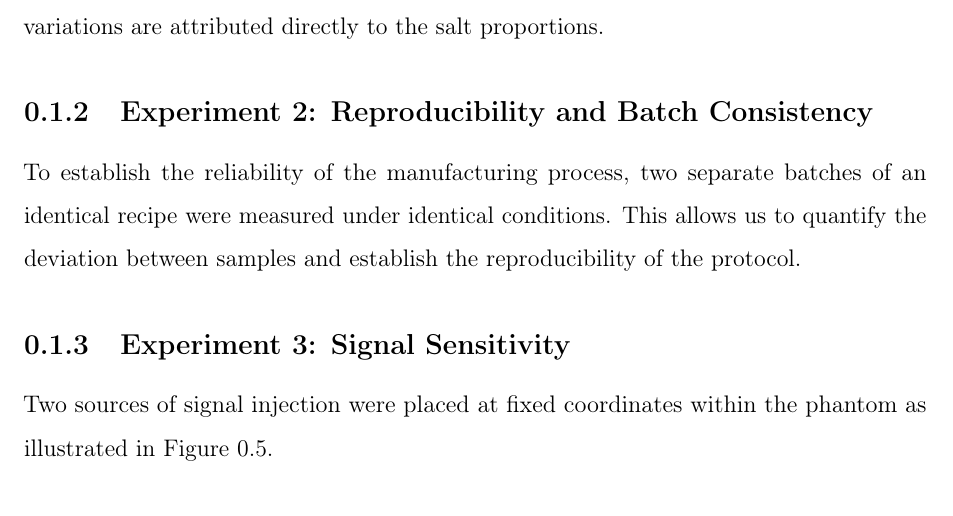
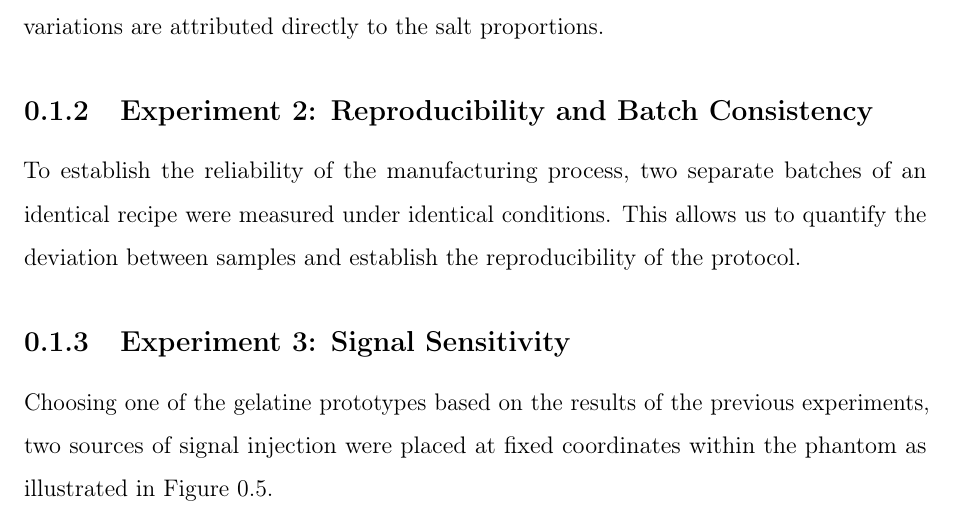
Before and after one commit to bytheseaside/tesis-latex, a LaTeX document (01_Chapters/materials-methods/main.tex, which reads 01_Chapters/materials-methods/gelatine-layer.tex): part of page 5 of 27, cut so that both start at the same text. Compiled offline with pdfLaTeX.

Commit message:
Added reference to the chosen gelatine recipe for the experiments 3-4

```diff
--- a/01_Chapters/materials-methods/gelatine-layer.tex
+++ b/01_Chapters/materials-methods/gelatine-layer.tex
@@ -87,7 +87,7 @@ To establish the reliability of the manufacturing process, two separate batches
 
 \subsubsection{Experiment 3: Signal Sensitivity}
 
-Two sources of signal injection were placed at fixed coordinates within the phantom as illustrated in Figure~\ref{fig:gelatine_prototype_2}.
+Choosing one of the gelatine prototypes based on the results of the previous experiments, two sources of signal injection were placed at fixed coordinates within the phantom as illustrated in Figure~\ref{fig:gelatine_prototype_2}.
 
 The sources consisted of sinusoidal signals at $100~\text{Hz}$ for Input 1 and $900~\text{Hz}$ for Input 2, both of them with amplitudes of $500~\text{mV}$ peak-to-peak.
 
```
Also changed, not shown: 01_Chapters/results/gelatine.tex (+2 -0 lines).
